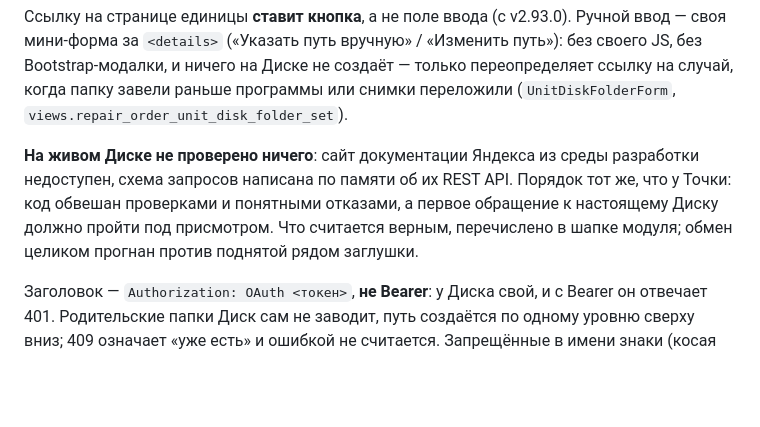
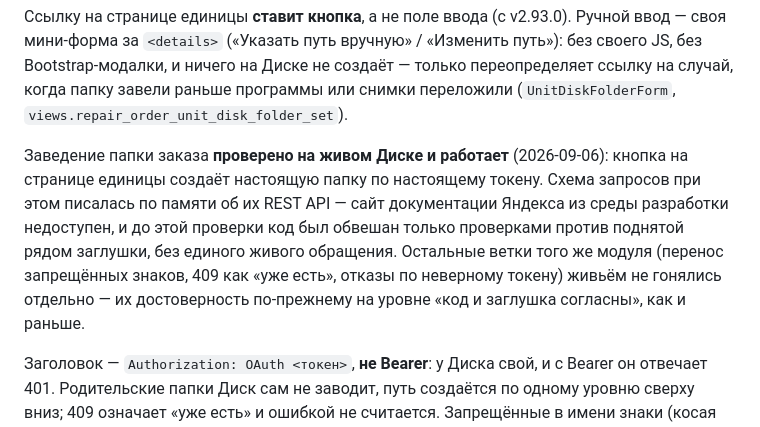
Before and after one commit to yachtsman13/LiftTeam, a Markdown page: CLAUDE.md, the part around the change. Rendered like a GitHub page; blank space fills up the shorter version.

```diff
--- a/CLAUDE.md
+++ b/CLAUDE.md
@@ -736,12 +736,15 @@ JSON-файл с записями из старой копии (номер ед
 когда папку завели раньше программы или снимки переложили
 (`UnitDiskFolderForm`, `views.repair_order_unit_disk_folder_set`).
 
-**На живом Диске не проверено ничего**: сайт документации Яндекса
-из среды разработки недоступен, схема запросов написана по памяти
-об их REST API. Порядок тот же, что у Точки: код обвешан проверками
-и понятными отказами, а первое обращение к настоящему Диску должно
-пройти под присмотром. Что считается верным, перечислено в шапке модуля;
-обмен целиком прогнан против поднятой рядом заглушки.
+Заведение папки заказа **проверено на живом Диске и работает** (2026-09-06):
+кнопка на странице единицы создаёт настоящую папку по настоящему токену.
+Схема запросов при этом писалась по памяти об их REST API — сайт
+документации Яндекса из среды разработки недоступен, и до этой проверки
+код был обвешан только проверками против поднятой рядом заглушки, без
+единого живого обращения. Остальные ветки того же модуля (перенос
+запрещённых знаков, 409 как «уже есть», отказы по неверному токену)
+живьём не гонялись отдельно — их достоверность по-прежнему на уровне
+«код и заглушка согласны», как и раньше.
 
 Заголовок — `Authorization: OAuth <токен>`, **не Bearer**: у Диска свой,
 и с Bearer он отвечает 401. Родительские папки Диск сам не заводит, путь
```
Also changed, not shown: PLAN.md (+12 -8 lines).
